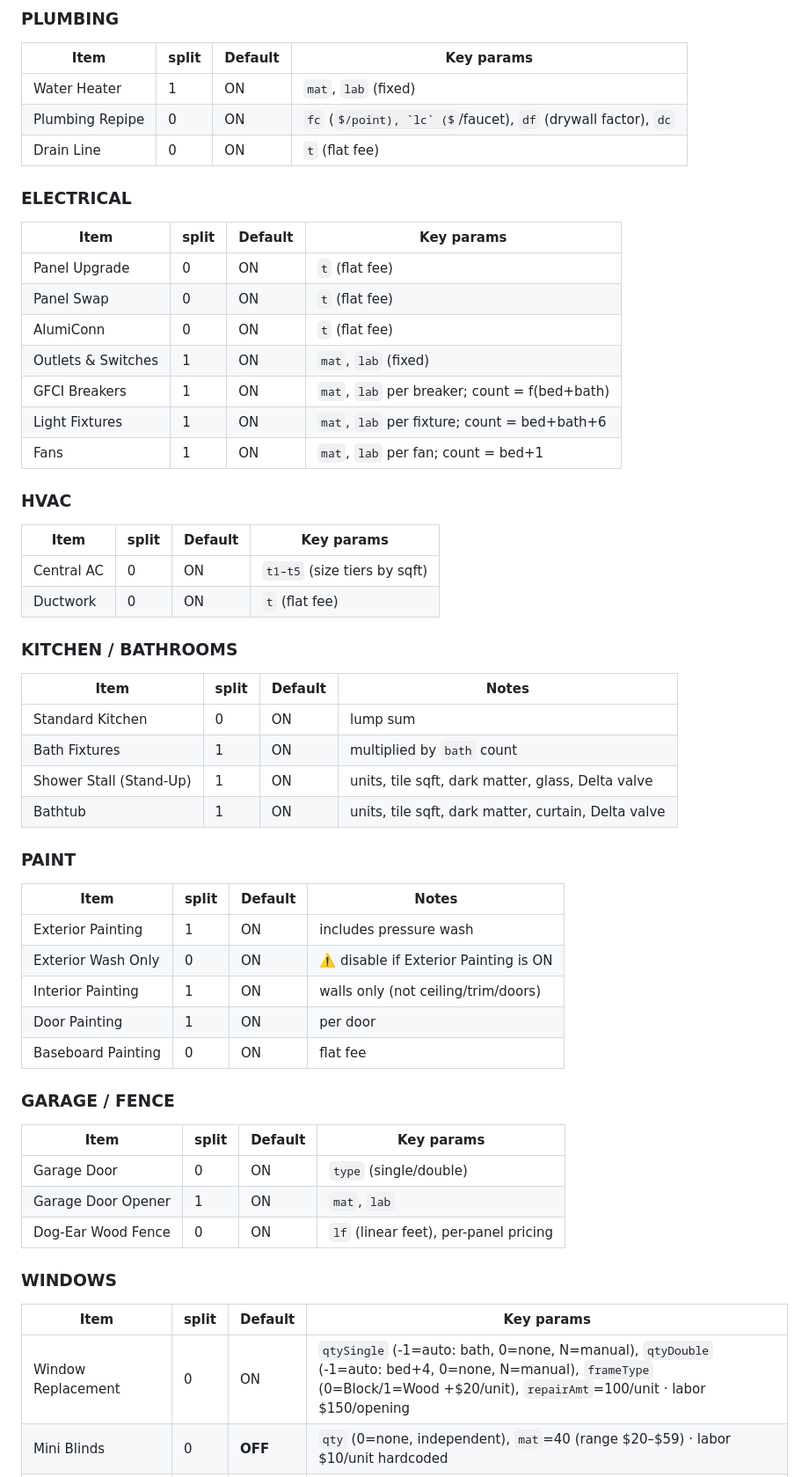
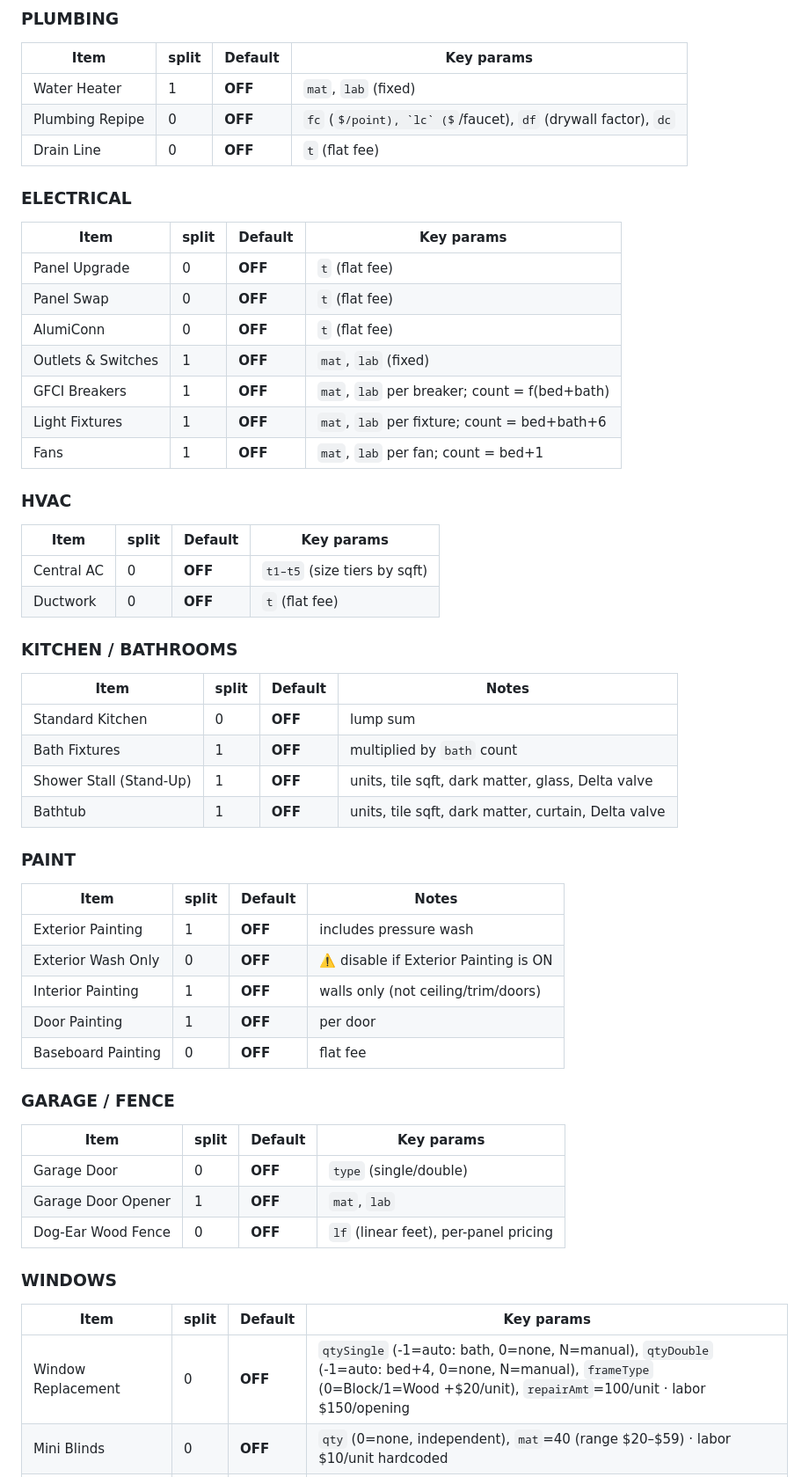
Before and after one commit to gpolitzer/renovation-calculator, a Markdown page: CLAUDE.md, the part around one of its changes. Shown at 88% size. Drawn GitHub-style; some formulas as TeX source.

Commit message:
Docs: update CLAUDE.md to reflect all rows OFF except Survey+Inspection, Insurance, and Miscellaneous

```diff
--- a/CLAUDE.md
+++ b/CLAUDE.md
@@ -114,55 +121,55 @@ Renovation cost calculator for BRRRR real estate investing. Integrates with Jack
 ### PLUMBING
 | Item | split | Default | Key params |
 |---|---|---|---|
-| Water Heater | 1 | ON | `mat`, `lab` (fixed) |
-| Plumbing Repipe | 0 | ON | `fc` ($/point), `lc` ($/faucet), `df` (drywall factor), `dc` |
-| Drain Line | 0 | ON | `t` (flat fee) |
+| Water Heater | 1 | **OFF** | `mat`, `lab` (fixed) |
+| Plumbing Repipe | 0 | **OFF** | `fc` ($/point), `lc` ($/faucet), `df` (drywall factor), `dc` |
+| Drain Line | 0 | **OFF** | `t` (flat fee) |
 
 ### ELECTRICAL
 | Item | split | Default | Key params |
 |---|---|---|---|
-| Panel Upgrade | 0 | ON | `t` (flat fee) |
-| Panel Swap | 0 | ON | `t` (flat fee) |
-| AlumiConn | 0 | ON | `t` (flat fee) |
-| Outlets & Switches | 1 | ON | `mat`, `lab` (fixed) |
-| GFCI Breakers | 1 | ON | `mat`, `lab` per breaker; count = f(bed+bath) |
-| Light Fixtures | 1 | ON | `mat`, `lab` per fixture; count = bed+bath+6 |
-| Fans | 1 | ON | `mat`, `lab` per fan; count = bed+1 |
+| Panel Upgrade | 0 | **OFF** | `t` (flat fee) |
+| Panel Swap | 0 | **OFF** | `t` (flat fee) |
+| AlumiConn | 0 | **OFF** | `t` (flat fee) |
+| Outlets & Switches | 1 | **OFF** | `mat`, `lab` (fixed) |
+| GFCI Breakers | 1 | **OFF** | `mat`, `lab` per breaker; count = f(bed+bath) |
+| Light Fixtures | 1 | **OFF** | `mat`, `lab` per fixture; count = bed+bath+6 |
+| Fans | 1 | **OFF** | `mat`, `lab` per fan; count = bed+1 |
 
 ### HVAC
 | Item | split | Default | Key params |
 |---|---|---|---|
-| Central AC | 0 | ON | `t1–t5` (size tiers by sqft) |
-| Ductwork | 0 | ON | `t` (flat fee) |
+| Central AC | 0 | **OFF** | `t1–t5` (size tiers by sqft) |
+| Ductwork | 0 | **OFF** | `t` (flat fee) |
 
 ### KITCHEN / BATHROOMS
 | Item | split | Default | Notes |
 |---|---|---|---|
-| Standard Kitchen | 0 | ON | lump sum |
-| Bath Fixtures | 1 | ON | multiplied by `bath` count |
-| Shower Stall (Stand-Up) | 1 | ON | units, tile sqft, dark matter, glass, Delta valve |
-| Bathtub | 1 | ON | units, tile sqft, dark matter, curtain, Delta valve |
+| Standard Kitchen | 0 | **OFF** | lump sum |
+| Bath Fixtures | 1 | **OFF** | multiplied by `bath` count |
+| Shower Stall (Stand-Up) | 1 | **OFF** | units, tile sqft, dark matter, glass, Delta valve |
+| Bathtub | 1 | **OFF** | units, tile sqft, dark matter, curtain, Delta valve |
 
 ### PAINT
 | Item | split | Default | Notes |
 |---|---|---|---|
-| Exterior Painting | 1 | ON | includes pressure wash |
-| Exterior Wash Only | 0 | ON | ⚠️ disable if Exterior Painting is ON |
-| Interior Painting | 1 | ON | walls only (not ceiling/trim/doors) |
-| Door Painting | 1 | ON | per door |
-| Baseboard Painting | 0 | ON | flat fee |
+| Exterior Painting | 1 | **OFF** | includes pressure wash |
+| Exterior Wash Only | 0 | **OFF** | ⚠️ disable if Exterior Painting is ON |
+| Interior Painting | 1 | **OFF** | walls only (not ceiling/trim/doors) |
+| Door Painting | 1 | **OFF** | per door |
+| Baseboard Painting | 0 | **OFF** | flat fee |
 
 ### GARAGE / FENCE
 | Item | split | Default | Key params |
 |---|---|---|---|
-| Garage Door | 0 | ON | `type` (single/double) |
-| Garage Door Opener | 1 | ON | `mat`, `lab` |
-| Dog-Ear Wood Fence | 0 | ON | `lf` (linear feet), per-panel pricing |
+| Garage Door | 0 | **OFF** | `type` (single/double) |
+| Garage Door Opener | 1 | **OFF** | `mat`, `lab` |
+| Dog-Ear Wood Fence | 0 | **OFF** | `lf` (linear feet), per-panel pricing |
 
 ### WINDOWS
 | Item | split | Default | Key params |
 |---|---|---|---|
-| Window Replacement | 0 | ON | `qtySingle` (-1=auto: bath, 0=none, N=manual), `qtyDouble` (-1=auto: bed+4, 0=none, N=manual), `frameType` (0=Block/1=Wood +$20/unit), `repairAmt`=100/unit · labor $150/opening |
+| Window Replacement | 0 | **OFF** | `qtySingle` (-1=auto: bath, 0=none, N=manual), `qtyDouble` (-1=auto: bed+4, 0=none, N=manual), `frameType` (0=Block/1=Wood +$20/unit), `repairAmt`=100/unit · labor $150/opening |
 | Mini Blinds | 0 | **OFF** | `qty` (0=none, independent), `mat`=40 (range $20–$59) · labor $10/unit hardcoded |
 | Spring/Balance Replacement | 0 | **OFF** | `qty`=1 · $125/window flat (labor + parts — broken lift mechanism repair) |
 
```
Also changed, not shown: other parts of CLAUDE.md (+25 -18 lines).
